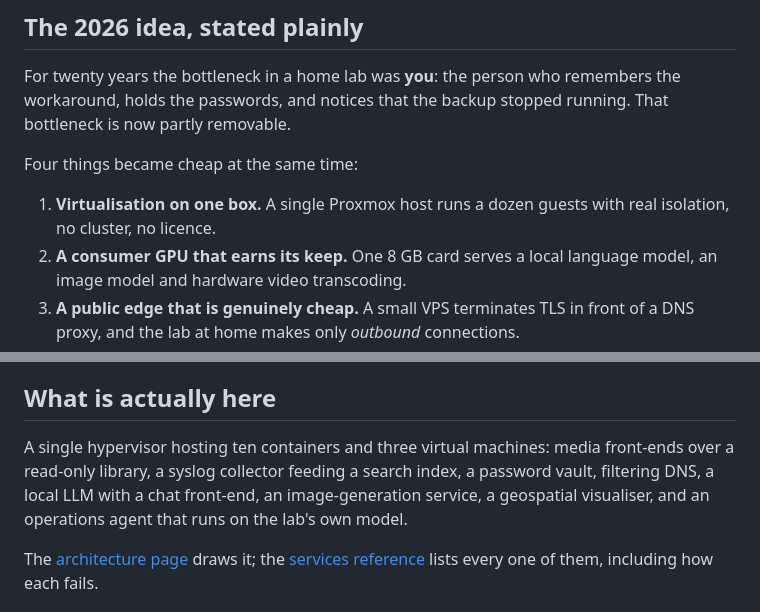
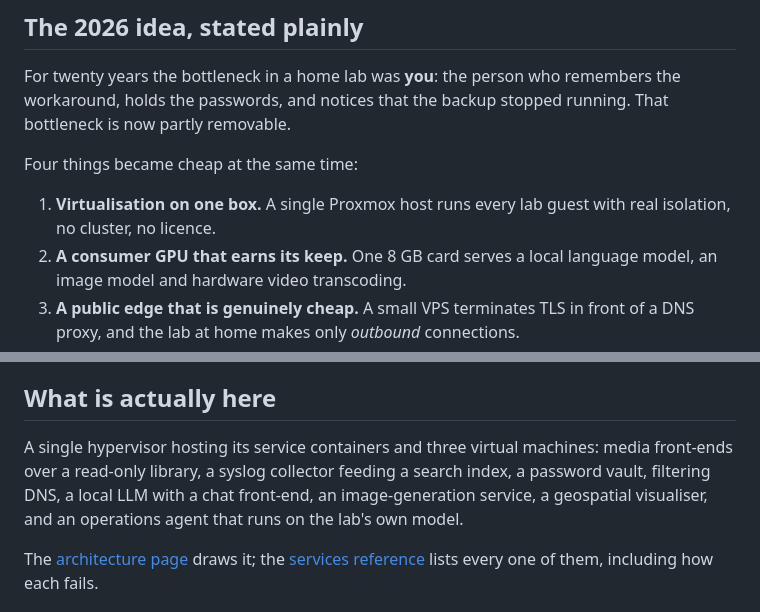
Before and after one commit to steveromine/lab-handbook, a Markdown page: site/content/home.md, 2 parts joined by grey strips. Rendered like a GitHub page.

Commit message:
home/architecture: describe the guest estate without a brittle count

```diff
--- a/site/content/home.md
+++ b/site/content/home.md
@@ -30,7 +30,7 @@ For twenty years the bottleneck in a home lab was **you**: the person who rememb
 
 Four things became cheap at the same time:
 
-1. **Virtualisation on one box.** A single Proxmox host runs a dozen guests with real isolation, no cluster, no licence.
+1. **Virtualisation on one box.** A single Proxmox host runs every lab guest with real isolation, no cluster, no licence.
 2. **A consumer GPU that earns its keep.** One 8 GB card serves a local language model, an image model and hardware video transcoding.
 3. **A public edge that is genuinely cheap.** A small VPS terminates TLS in front of a DNS proxy, and the lab at home makes only *outbound* connections.
 4. **Agents that hold a task.** Software that decomposes work, uses tools, checks the artefact it produced, and writes down what it changed.
@@ -41,7 +41,7 @@ The interesting claim is not "AI runs my house". It is narrower and more useful:
 
 ## What is actually here
 
-A single hypervisor hosting ten containers and three virtual machines: media front-ends over a read-only library, a syslog collector feeding a search index, a password vault, filtering DNS, a local LLM with a chat front-end, an image-generation service, a geospatial visualiser, and an operations agent that runs on the lab's own model.
+A single hypervisor hosting its service containers and three virtual machines: media front-ends over a read-only library, a syslog collector feeding a search index, a password vault, filtering DNS, a local LLM with a chat front-end, an image-generation service, a geospatial visualiser, and an operations agent that runs on the lab's own model.
 
 The [architecture page](/architecture/) draws it; the [services reference](/handbook/services/) lists every one of them, including how each fails.
 
```
Also changed, not shown: site/content/architecture.md (+1 -1 lines).
